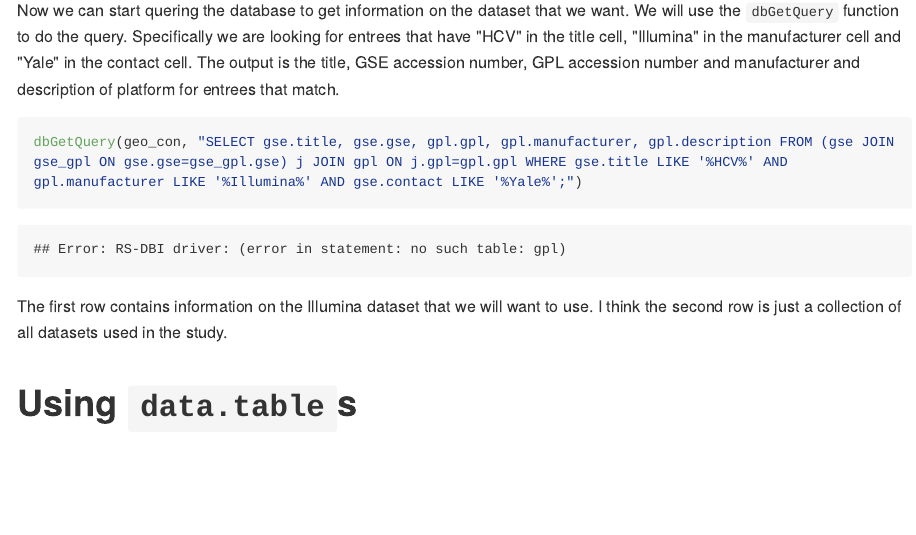
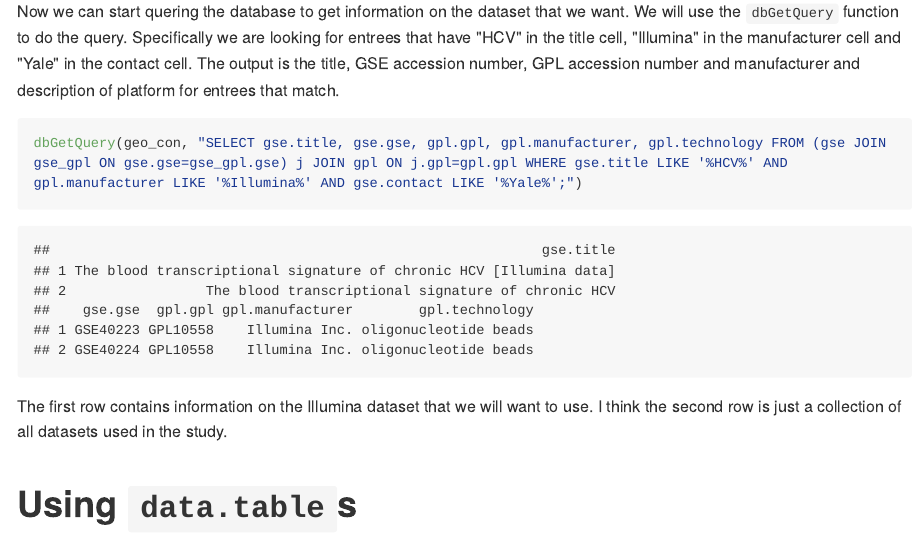
Before and after one commit to jjkee/HW1-jjkee, an R Markdown document (hw1.Rmd): the page in a window 1100 px wide, from 730 px down. The pictures show the output file hw1.md that the author committed with the source, drawn offline in the style of GitHub; long lines of code are wrapped.

Commit message:
change platform description

````diff
--- a/hw1.Rmd
+++ b/hw1.Rmd
@@ -34,7 +34,7 @@ geo_con <- dbConnect(SQLite(),'GEOmetadb.sqlite')
 Now we can start quering the database to get information on the dataset that we want. We will use the `dbGetQuery` function to do the query. Specifically we are looking for entrees that have "HCV" in the title cell, "Illumina" in the manufacturer cell and "Yale" in the contact cell. The output is the title, GSE accession number, GPL accession number and manufacturer and description of platform for entrees that match.
 
 ```{r}
-dbGetQuery(geo_con, "SELECT gse.title, gse.gse, gpl.gpl, gpl.manufacturer, gpl.description FROM (gse JOIN gse_gpl ON gse.gse=gse_gpl.gse) j JOIN gpl ON j.gpl=gpl.gpl WHERE gse.title LIKE '%HCV%' AND gpl.manufacturer LIKE '%Illumina%' AND gse.contact LIKE '%Yale%';")
+dbGetQuery(geo_con, "SELECT gse.title, gse.gse, gpl.gpl, gpl.manufacturer, gpl.technology FROM (gse JOIN gse_gpl ON gse.gse=gse_gpl.gse) j JOIN gpl ON j.gpl=gpl.gpl WHERE gse.title LIKE '%HCV%' AND gpl.manufacturer LIKE '%Illumina%' AND gse.contact LIKE '%Yale%';")
 ```
 
 The first row contains information on the Illumina dataset that we will want to use. I think the second row is just a collection of all datasets used in the study.
````
Also changed, not shown: hw1.md, hw1.Rmd (2 more changed lines).
